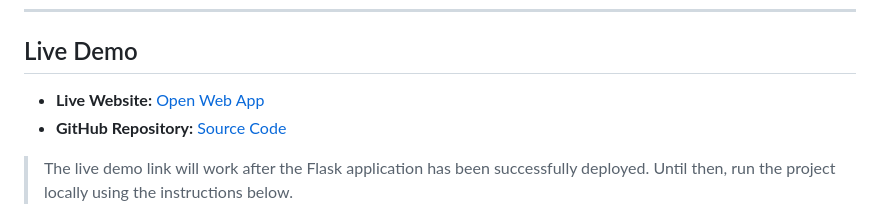
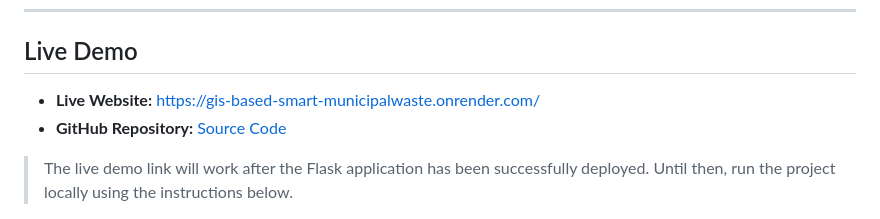
Before and after one commit to Jerry3906/GIS-based-Smart-Municipal-Waste-collection-and-Route-Optimization-System, a Markdown page: README.md, the part around the change. Drawn GitHub-style.

```diff
--- a/README.md
+++ b/README.md
@@ -6,7 +6,7 @@ A web application for municipal waste management that uses GIS technology includ
 
 ## Live Demo
 
-- **Live Website:** [Open Web App](https://gis-based-smart-municipalwaste.onrender.com/)
+- **Live Website:** [https://gis-based-smart-municipalwaste.onrender.com/](https://gis-based-smart-municipalwaste.onrender.com/)
 - **GitHub Repository:** [Source Code](https://github.com/<your-username>/<your-repo-name>)
 
 > The live demo link will work after the Flask application has been successfully deployed. Until then, run the project locally using the instructions below.
```
